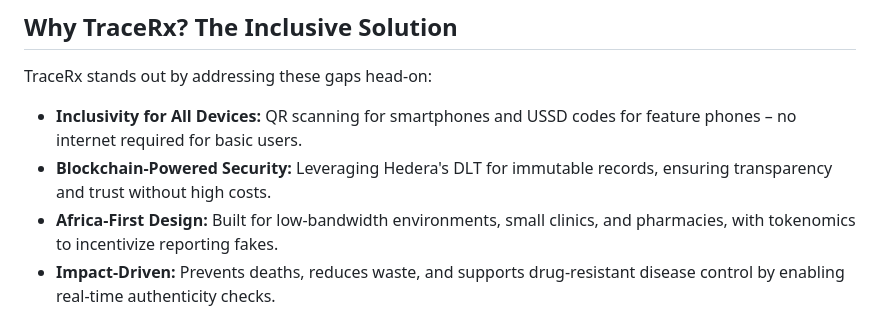
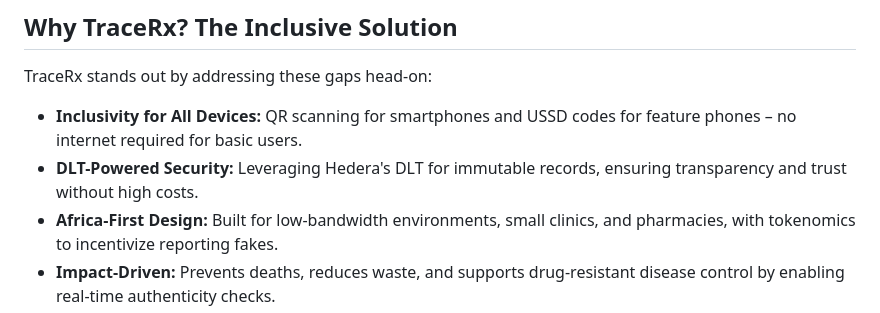
Before and after one commit to shuaibidshuaib/TraceRx, a Markdown page: README.md, the part around the change. GitHub-like rendering.

```diff
--- a/README.md
+++ b/README.md
@@ -22,7 +22,7 @@ Counterfeit medicines not only erode public trust but also lead to preventable d
 ## Why TraceRx? The Inclusive Solution
 TraceRx stands out by addressing these gaps head-on:
 - **Inclusivity for All Devices:** QR scanning for smartphones and USSD codes for feature phones – no internet required for basic users.
-- **Blockchain-Powered Security:** Leveraging Hedera's DLT for immutable records, ensuring transparency and trust without high costs.
+- **DLT-Powered Security:** Leveraging Hedera's DLT for immutable records, ensuring transparency and trust without high costs.
 - **Africa-First Design:** Built for low-bandwidth environments, small clinics, and pharmacies, with tokenomics to incentivize reporting fakes.
 - **Impact-Driven:** Prevents deaths, reduces waste, and supports drug-resistant disease control by enabling real-time authenticity checks.
 
```
